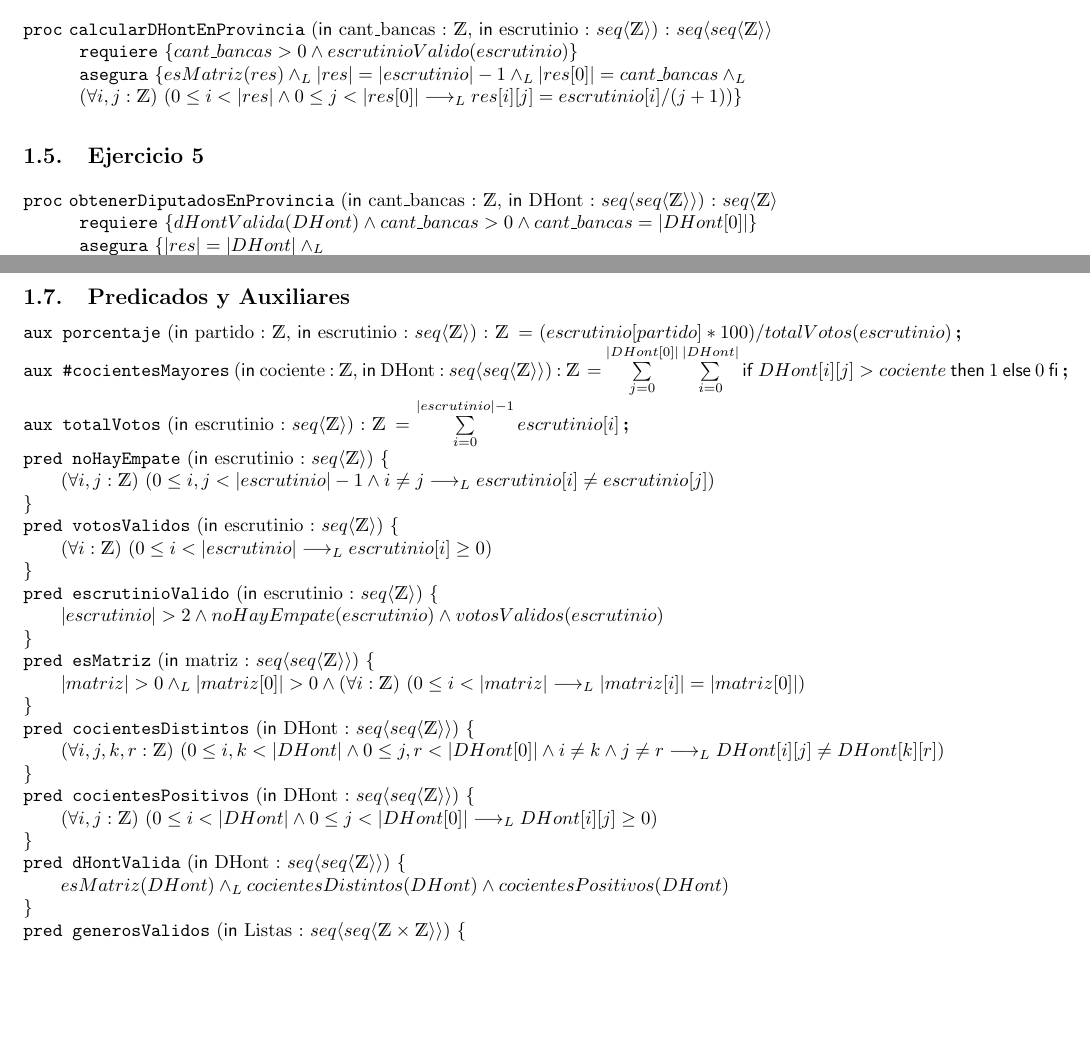
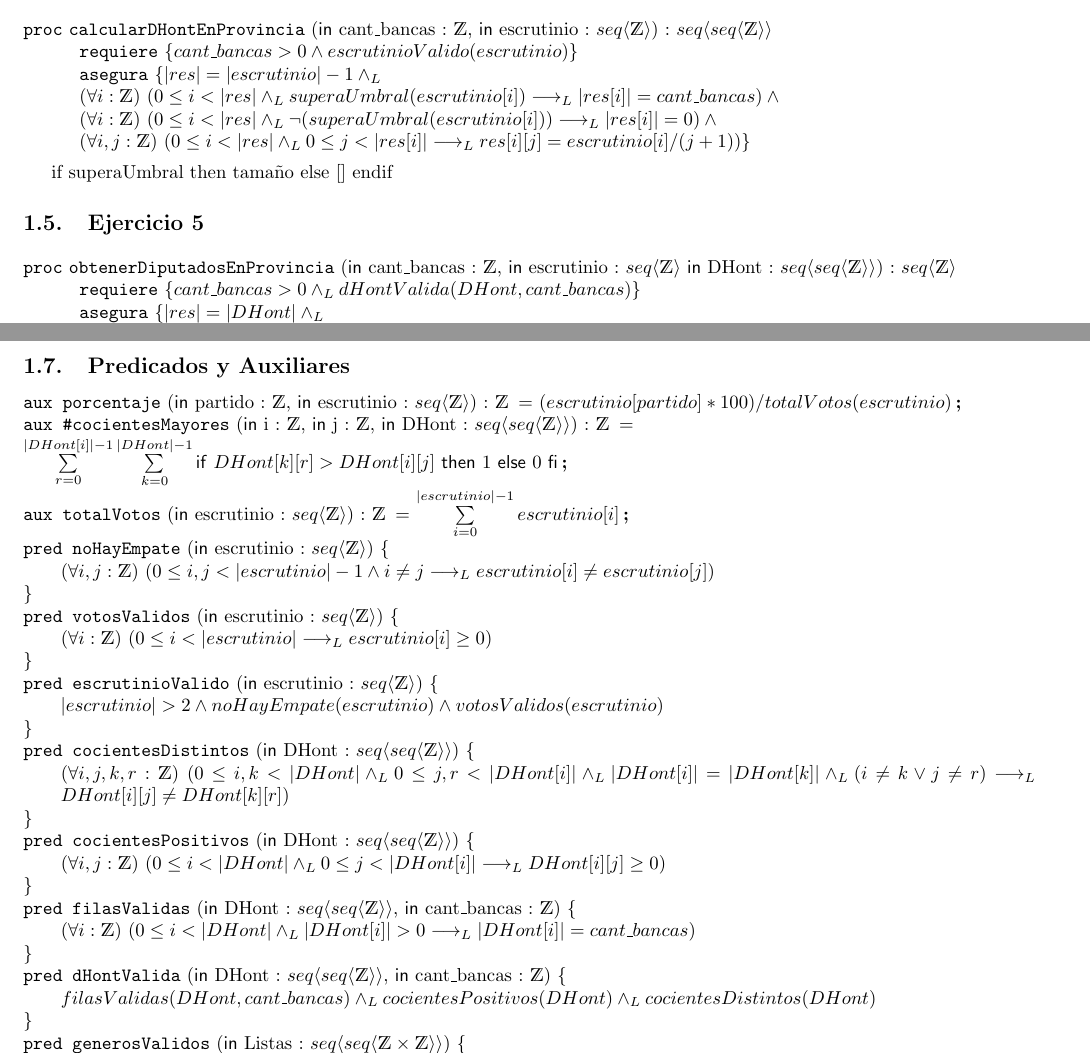
Before and after one commit to Lolistone/AED-TP1, a LaTeX document (TP1.tex): two parts of pages 2 and 3 of 4 before the commit and two parts of pages 2 and 3 of 5 after it, joined at a grey line, cut so that both start at the same text, the shorter picture padded with empty space. Compiled offline with pdfLaTeX.

Commit message:
Correccion del umbral

```diff
--- a/TP1.tex
+++ b/TP1.tex
@@ -69,16 +69,21 @@ Los predicados y auxiliares utilizados están definidos al final de la sección.
 \begin{proc}{calcularDHontEnProvincia}{\In cant\_bancas : \ent, \In escrutinio : \TLista{\ent}}{\TLista{\TLista{\ent}}}
 	%    \modifica{parametro1, parametro2,..}
 	\requiere{cant\_bancas > 0 \land escrutinioValido(escrutinio)}
-	\asegura{esMatriz(res) \yLuego |res| = |escrutinio| - 1 \yLuego |res[0]| = cant\_bancas \yLuego \\
-	\paraTodo[unalinea]{i,j}{\ent}{0 \leq i < |res| \land 0 \leq j < |res[0]| \implicaLuego res[i][j] =  escrutinio[i]/(j + 1)}}
+	\asegura{|res| = |escrutinio| - 1 \yLuego \\
+	\paraTodo[unalinea]{i}{\ent}{0 \leq i < |res| \yLuego superaUmbral(escrutinio[i]) \implicaLuego |res[i]| =  cant\_bancas} \land \\
+	\paraTodo[unalinea]{i}{\ent}{0 \leq i < |res| \yLuego \neg(superaUmbral(escrutinio[i])) \implicaLuego |res[i]| =  0} \land \\
+	\paraTodo[unalinea]{i,j}{\ent}{0 \leq i < |res| \yLuego 0 \leq j < |res[i]| \implicaLuego res[i][j] =  escrutinio[i]/(j + 1)}}
 \end{proc}
+
+if superaUmbral then tamaño else [] endif
 
 \subsection{Ejercicio 5}
 
-\begin{proc}{obtenerDiputadosEnProvincia}{\In cant\_bancas : \ent, \In DHont : \TLista{\TLista{\ent}}}{\TLista{\ent}}
+\begin{proc}{obtenerDiputadosEnProvincia}{\In cant\_bancas : \ent, \In escrutinio : \TLista{\ent} \In DHont : \TLista{\TLista{\ent}}}{\TLista{\ent}}
 	%    \modifica{parametro1, parametro2,..}
-	\requiere{dHontValida(DHont) \land cant\_bancas > 0 \land cant\_bancas = |DHont[0]|}
-	\asegura{|res| = |DHont| \yLuego \\ \paraTodo[unalinea]{i}{\ent}{0 \leq i < |res| \implicaLuego res[i] = \sum\limits_{j=0}^{|DHont[0]|} \IfThenElse{cant\_bancas > \#cocientesMayores(DHont[i][j], DHont)}{1}{0}}}
+	\requiere{cant\_bancas > 0 \yLuego dHontValida(DHont, cant\_bancas)}
+	\asegura{|res| = |DHont| \yLuego \\ \paraTodo[unalinea]{i}{\ent}{0 \leq i < |res| \implicaLuego res[i] = \sum\limits_{j=0}^{|		DHont[i]|-1} \IfThenElse{cant\_bancas > \#cocientesMayores(DHont[i][j], DHont)}{1}{0}}}
+
 \end{proc}
 
 
@@ -97,14 +102,15 @@ Los predicados y auxiliares utilizados están definidos al final de la sección.
 \subsection{Predicados y Auxiliares}
 
 \aux{porcentaje}{\In partido : {\ent}, \In escrutinio : \TLista{\ent}}{\ent}{(escrutinio[partido] * 100) / totalVotos(escrutinio)}
-\aux{\#cocientesMayores}{\In cociente : {\ent}, \In DHont : \TLista{\TLista{\ent}}}{\ent}{\sum\limits_{j=0}^{|DHont[0]|} \sum\limits_{i=0}^{|DHont|} \IfThenElse{DHont[i][j] > cociente}{1}{0}}
+\aux{\#cocientesMayores}{\In i : \ent, \In j : \ent, \In DHont : \TLista{\TLista{\ent}}}{\ent}{\\ \sum\limits_{r=0}^{|DHont[i]|-1} \sum\limits_{k=0}^{|DHont|-1} \IfThenElse{DHont[k][r] > DHont[i][j]}{1}{0}}
 \aux{totalVotos}{\In escrutinio : \TLista{\ent}}{\ent}{\sum\limits_{i=0}^{|escrutinio|-1} escrutinio[i]}
 \pred{noHayEmpate}{\In escrutinio : \TLista{\ent}}{\paraTodo[unalinea]{i,j}{\ent}{0 \leq i,j < |escrutinio| - 1  \land i \neq j  \implicaLuego escrutinio[i] \neq escrutinio[j] }}
 \pred{votosValidos}{\In escrutinio : \TLista{\ent}}{\paraTodo[unalinea]{i}{\ent}{0 \leq i < |escrutinio| \implicaLuego escrutinio[i] \geq 0 }}
 \pred{escrutinioValido}{\In escrutinio : \TLista{\ent}}{|escrutinio| > 2 \land noHayEmpate(escrutinio) \land votosValidos(escrutinio)}
-\pred{esMatriz}{\In matriz : \TLista{\TLista{\ent}}}{|matriz| > 0 \yLuego |matriz[0]|>0 \land \paraTodo[unalinea]{i}{\ent}{0 \leq i < |matriz| \implicaLuego |matriz[i]| = |matriz[0]|}}
-\pred{cocientesDistintos}{\In DHont : \TLista{\TLista{\ent}}}{\paraTodo[unalinea]{i,j,k,r}{\ent}{0 \leq i,k < |DHont| \land 0 \leq j, r < |DHont[0]| \land i \neq k \land j \neq r \implicaLuego
+\pred{cocientesDistintos}{\In DHont : \TLista{\TLista{\ent}}}{\paraTodo[unalinea]{i,j,k,r}{\ent}{0 \leq i,k < |DHont| \yLuego 0 \leq j, r < |DHont[i]| \yLuego
+|DHont[i]| = |DHont[k]| \yLuego (i \neq k \lor j \neq r) \implicaLuego
 DHont[i][j] \neq DHont[k][r]}}
-\pred{cocientesPositivos}{\In DHont : \TLista{\TLista{\ent}}}{\paraTodo[unalinea]{i,j}{\ent}{0 \leq i < |DHont| \land 0 \leq j < |DHont[0]| \implicaLuego DHont[i][j] \geq 0}}
-\pred{dHontValida}{\In DHont : \TLista{\TLista{\ent}}}{esMatriz(DHont) \yLuego cocientesDistintos(DHont) \land cocientesPositivos(DHont)}
+\pred{cocientesPositivos}{\In DHont : \TLista{\TLista{\ent}}}{\paraTodo[unalinea]{i,j}{\ent}{0 \leq i < |DHont| \yLuego 0 \leq j < |DHont[i]| \implicaLuego DHont[i][j] \geq 0}}
+\pred{filasValidas}{\In DHont : \TLista{\TLista{\ent}}, \In cant\_bancas : \ent}{\paraTodo[unalinea]{i}{\ent}{0 \leq i < |DHont| \yLuego |DHont[i]| > 0  \implicaLuego |DHont[i]| =  cant\_bancas}}
+\pred{dHontValida}{\In DHont : \TLista{\TLista{\ent}}, \In cant\_bancas : \ent}{filasValidas(DHont, cant\_bancas) \yLuego cocientesPositivos(DHont) \yLuego cocientesDistintos(DHont)}
 \pred{generosValidos}{\In Listas : \TLista{\TLista{\ent \times \ent}}}{\paraTodo[unalinea]{i,j}{\ent}{0 \leq i < |listas| \yLuego 0 \leq j < |listas[i]| \implicaLuego listas[i][j]_{1} = 1 \lor  listas[i][j]_{1} = 2}}
```
Also changed, not shown: TP1.tex (6 more changed lines).
